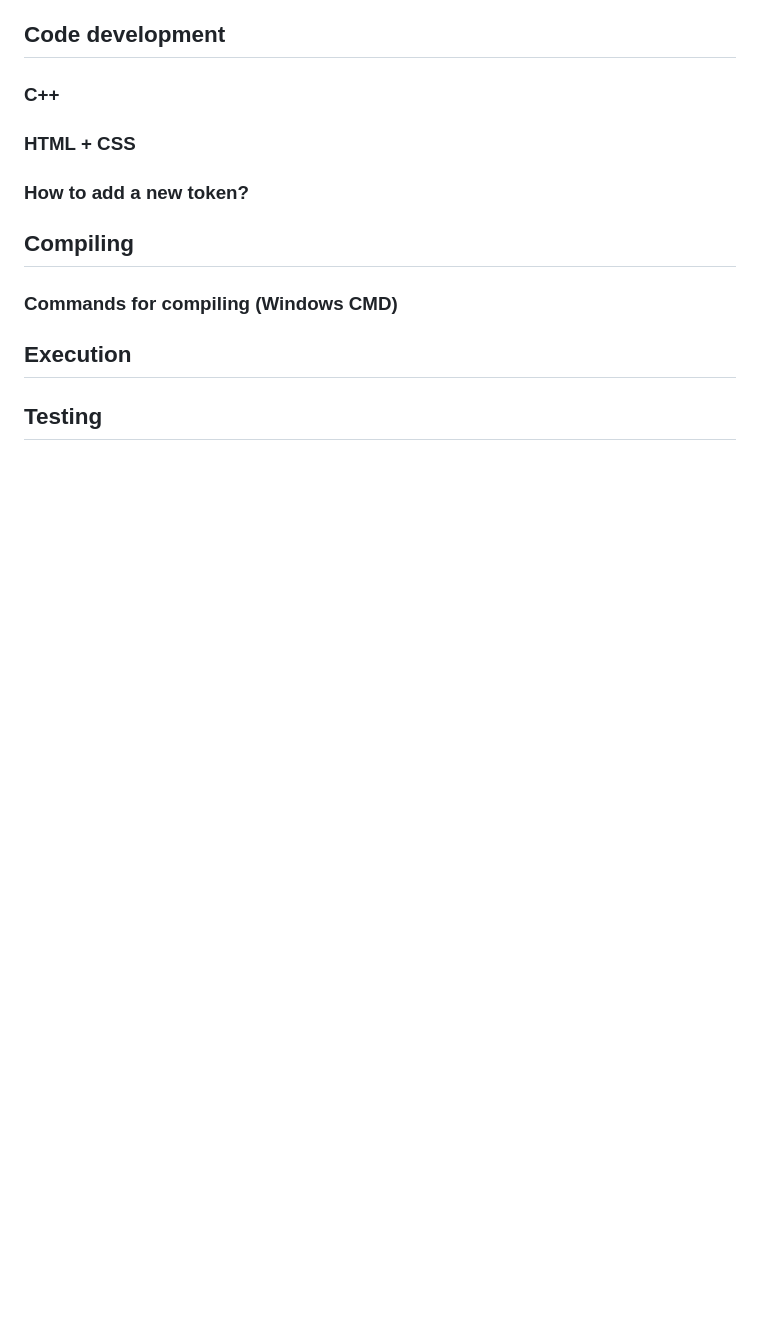
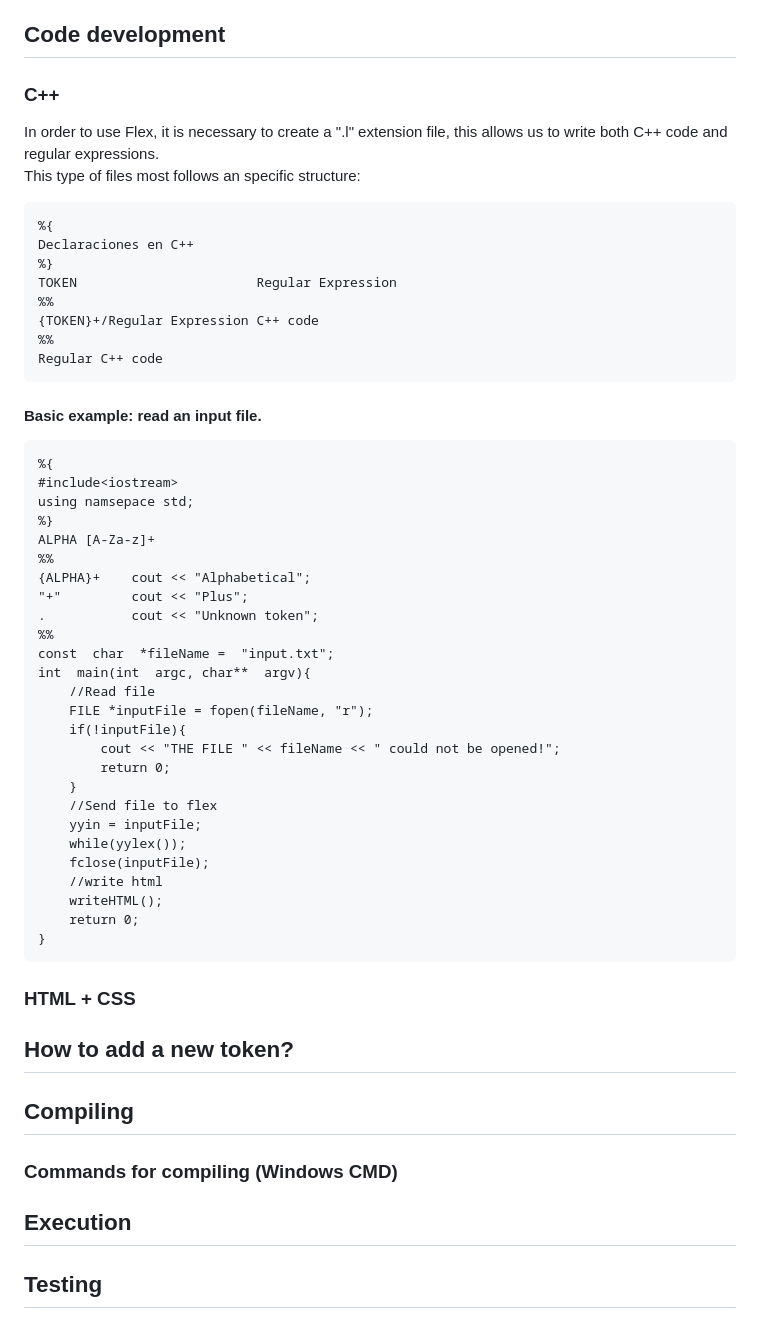
Before and after one commit to CristianCazares/SyntaxHighlighter, a Markdown page: README.md, the part around the change printed below. GitHub-like rendering; blank space fills up the shorter version.

Commit message:
[INCOMPLETE] Updated readme on C++ section

````diff
--- a/README.md
+++ b/README.md
@@ -97,8 +98,53 @@ Both of them contain a folder called "bin". That is the folder that must be adde
 
 ## Code development <a name="CodeDevelopment"></a>
 ### C++ <a name="C++"></a>
+In order to use Flex, it is necessary to create a ".l" extension file, this allows us to write both C++ code and regular expressions. <br>
+This type of files most follows an specific structure:
+```
+%{
+Declaraciones en C++
+%}
+TOKEN						Regular Expression
+%%
+{TOKEN}+/Regular Expression	C++ code
+%%
+Regular C++ code
+```
+#### Basic example: read an input file.
+```
+%{
+#include<iostream>
+using namsepace std;
+%}
+ALPHA [A-Za-z]+
+%%
+{ALPHA}+	cout << "Alphabetical";
+"+"			cout << "Plus";
+.			cout << "Unknown token";
+%%
+const  char  *fileName =  "input.txt";
+int  main(int  argc, char**  argv){
+	//Read file
+	FILE *inputFile = fopen(fileName, "r");
+	if(!inputFile){
+		cout << "THE FILE " << fileName << " could not be opened!";
+		return 0;
+	}
+	//Send file to flex
+	yyin = inputFile;
+	while(yylex());
+	fclose(inputFile);
+	//write html
+	writeHTML();
+	return 0;
+}
+```
+
+
 ### HTML + CSS <a name="HTMLCSS"></a>
-### How to add a new token?<a name="NewTokens"></a>
+
+
+## How to add a new token?<a name="NewTokens"></a>
 ## Compiling <a name="Compiling"></a>
 ### Commands for compiling (Windows CMD) <a name="CommandsCMD"></a>
 
````
Also changed, not shown: other parts of README.md (+2 -1 lines), img/AddPath4-2.png (added).
